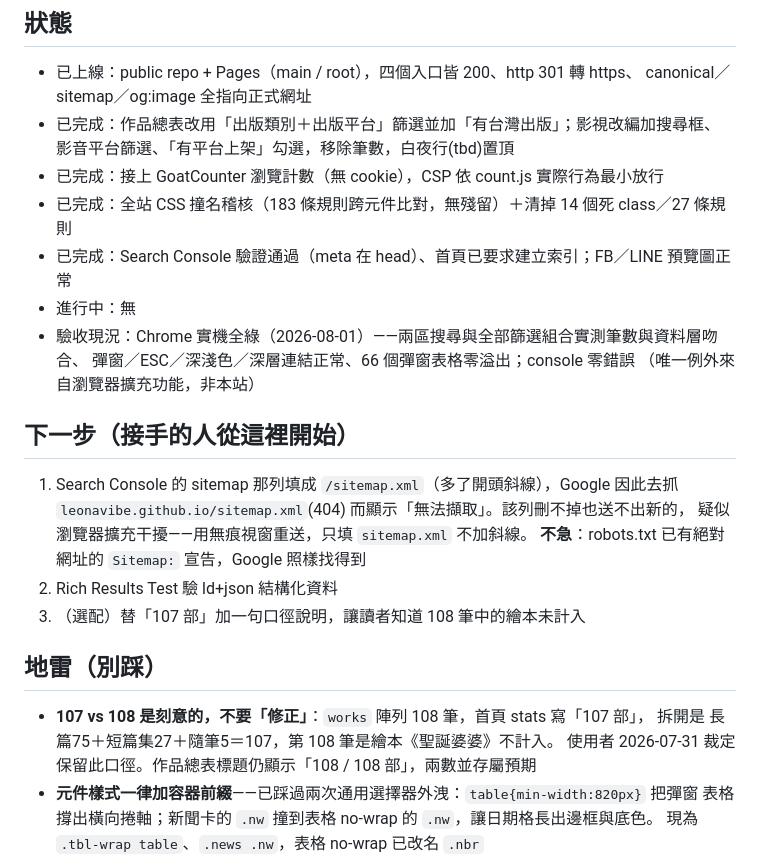
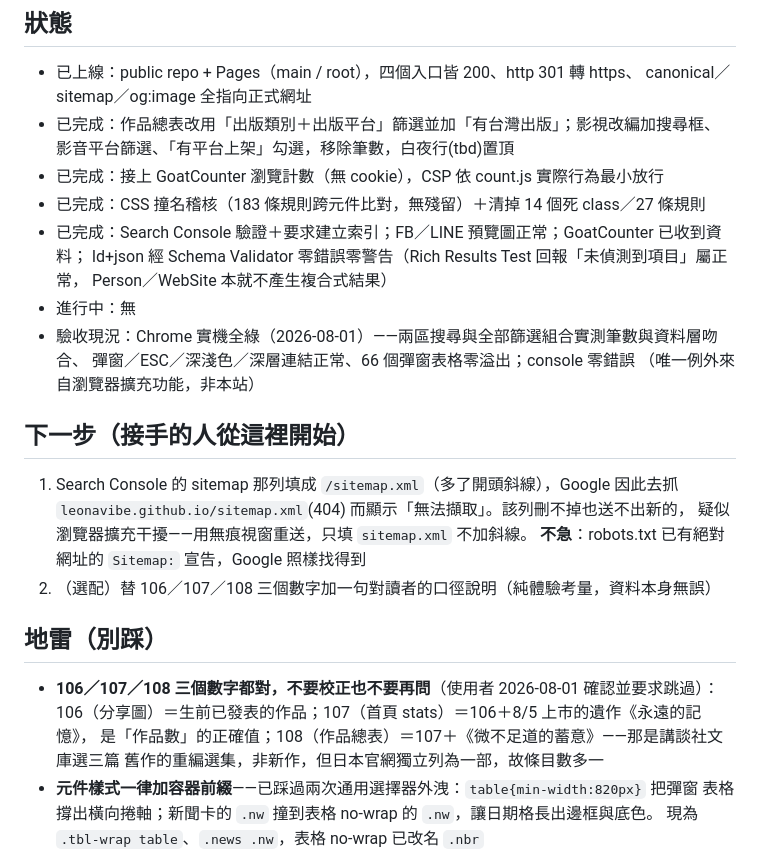
Before and after one commit to leonavibe/keigo-higashino-memorial, a Markdown page: HANDOFF.md, the part around the change. Drawn GitHub-style.

Commit message:
docs: 修正 106/107/108 三個數字的口徑說明，並標記為不需再詢問
先前記載有誤：我從「長篇75＋短篇集27＋隨筆5＝107」的算術巧合推論成
「第 108 筆是繪本《聖誕婆婆》」，那只是湊巧對上。

使用者 2026-08-01 提供正確來源：
- 106（分享圖）＝生前已發表的作品
- 107（首頁 stats）＝106＋8/5 上市的遺作《永遠的記憶》，作品數的正確值
- 108（作品總表）＝107＋《微不足道的蓄意》(2026-04)，那是講談社文庫選三篇舊作的
  重編選集、非新作，但日本官網獨立列為一部，故條目數多一

三者皆正確，不需校正為同一數字。已註明未來直接跳過此議題，不必再詢問。

Co-Authored-By: Claude Opus 5 (1M context) <noreply@anthropic.com>

```diff
--- a/HANDOFF.md
+++ b/HANDOFF.md
@@ -11,8 +11,10 @@
 - 已完成：作品總表改用「出版類別＋出版平台」篩選並加「有台灣出版」；影視改編加搜尋框、
   影音平台篩選、「有平台上架」勾選，移除筆數，白夜行(tbd)置頂
 - 已完成：接上 GoatCounter 瀏覽計數（無 cookie），CSP 依 count.js 實際行為最小放行
-- 已完成：全站 CSS 撞名稽核（183 條規則跨元件比對，無殘留）＋清掉 14 個死 class／27 條規則
-- 已完成：Search Console 驗證通過（meta 在 head）、首頁已要求建立索引；FB／LINE 預覽圖正常
+- 已完成：CSS 撞名稽核（183 條規則跨元件比對，無殘留）＋清掉 14 個死 class／27 條規則
+- 已完成：Search Console 驗證＋要求建立索引；FB／LINE 預覽圖正常；GoatCounter 已收到資料；
+  ld+json 經 Schema Validator 零錯誤零警告（Rich Results Test 回報「未偵測到項目」屬正常，
+  Person／WebSite 本就不產生複合式結果）
 - 進行中：無
 - 驗收現況：Chrome 實機全綠（2026-08-01）——兩區搜尋與全部篩選組合實測筆數與資料層吻合、
   彈窗／ESC／深淺色／深層連結正常、66 個彈窗表格零溢出；console 零錯誤
@@ -23,13 +25,13 @@
    `leonavibe.github.io/sitemap.xml`(404) 而顯示「無法擷取」。該列刪不掉也送不出新的，
    疑似瀏覽器擴充干擾——用無痕視窗重送，只填 `sitemap.xml` 不加斜線。
    **不急**：robots.txt 已有絕對網址的 `Sitemap:` 宣告，Google 照樣找得到
-2. Rich Results Test 驗 ld+json 結構化資料
-3. （選配）替「107 部」加一句口徑說明，讓讀者知道 108 筆中的繪本未計入
+2. （選配）替 106／107／108 三個數字加一句對讀者的口徑說明（純體驗考量，資料本身無誤）
 
 ## 地雷（別踩）
-- **107 vs 108 是刻意的，不要「修正」**：`works` 陣列 108 筆，首頁 stats 寫「107 部」，
-  拆開是 長篇75＋短篇集27＋隨筆5＝107，第 108 筆是繪本《聖誕婆婆》不計入。
-  使用者 2026-07-31 裁定保留此口徑。作品總表標題仍顯示「108 / 108 部」，兩數並存屬預期
+- **106／107／108 三個數字都對，不要校正也不要再問**（使用者 2026-08-01 確認並要求跳過）：
+  106（分享圖）＝生前已發表的作品；107（首頁 stats）＝106＋8/5 上市的遺作《永遠的記憶》，
+  是「作品數」的正確值；108（作品總表）＝107＋《微不足道的蓄意》——那是講談社文庫選三篇
+  舊作的重編選集，非新作，但日本官網獨立列為一部，故條目數多一
 - **元件樣式一律加容器前綴**——已踩過兩次通用選擇器外洩：`table{min-width:820px}` 把彈窗
   表格撐出橫向捲軸；新聞卡的 `.nw` 撞到表格 no-wrap 的 `.nw`，讓日期格長出邊框與底色。
   現為 `.tbl-wrap table`、`.news .nw`，表格 no-wrap 已改名 `.nbr`
```
